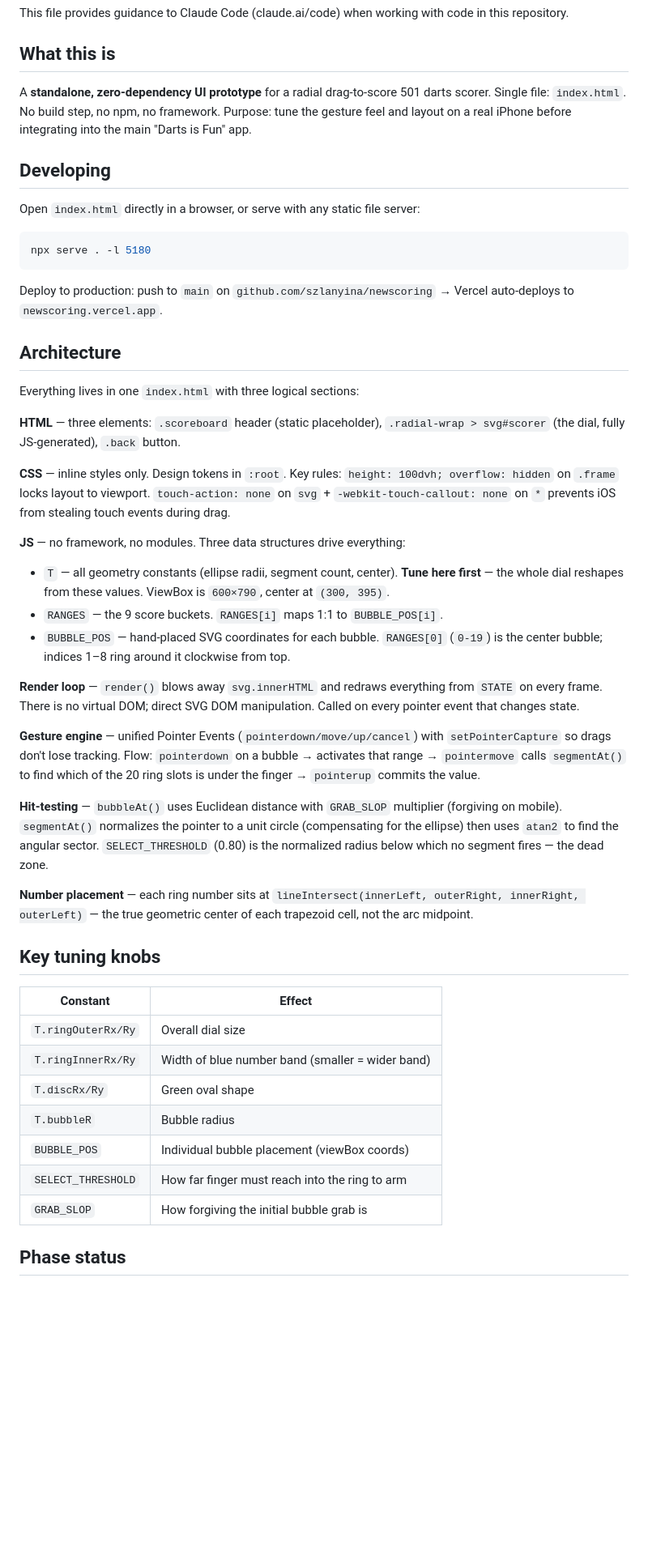
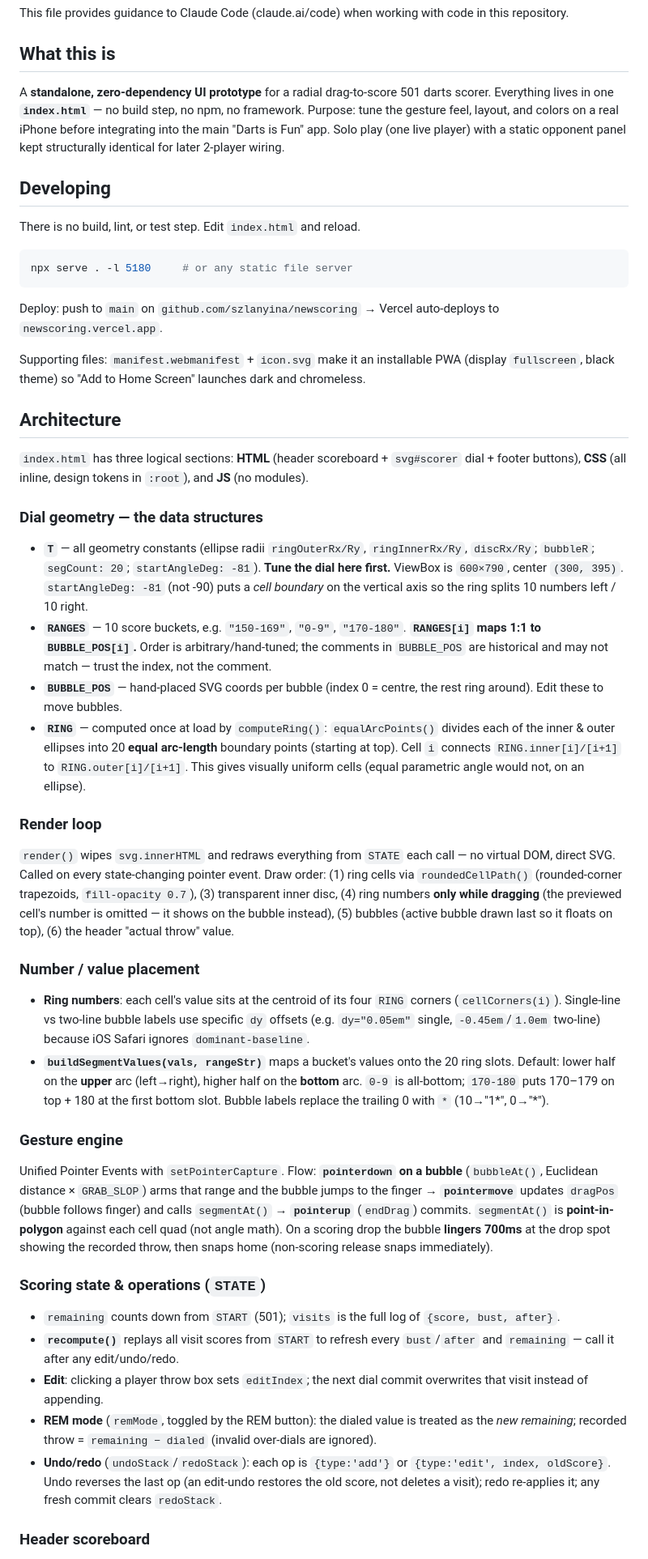
Before and after one commit to szlanyina/newscoring, a Markdown page: CLAUDE.md, the part around one of its changes. Shown at 81% size. GitHub-like rendering; blank space fills up the shorter version.

Commit message:
Rewrite CLAUDE.md to match current architecture
Update from the Phase-2 green-dial description to the current state:
equal-arc-length ring geometry, 10 buckets, point-in-polygon hit-testing,
full scoring state (recompute/edit/REM/undo-redo), the player/opponent
scoreboard, PWA files, and the iOS/verification gotchas.

Co-Authored-By: Claude Opus 4.8 <noreply@anthropic.com>

````diff
--- a/CLAUDE.md
+++ b/CLAUDE.md
@@ -4,51 +4,51 @@ This file provides guidance to Claude Code (claude.ai/code) when working with co
 
 ## What this is
 
-A **standalone, zero-dependency UI prototype** for a radial drag-to-score 501 darts scorer. Single file: `index.html`. No build step, no npm, no framework. Purpose: tune the gesture feel and layout on a real iPhone before integrating into the main "Darts is Fun" app.
+A **standalone, zero-dependency UI prototype** for a radial drag-to-score 501 darts scorer. Everything lives in one **`index.html`** — no build step, no npm, no framework. Purpose: tune the gesture feel, layout, and colors on a real iPhone before integrating into the main "Darts is Fun" app. Solo play (one live player) with a static opponent panel kept structurally identical for later 2-player wiring.
 
 ## Developing
 
-Open `index.html` directly in a browser, or serve with any static file server:
+There is no build, lint, or test step. Edit `index.html` and reload.
 
 ```bash
-npx serve . -l 5180
+npx serve . -l 5180     # or any static file server
 ```
 
-Deploy to production: push to `main` on `github.com/szlanyina/newscoring` → Vercel auto-deploys to `newscoring.vercel.app`.
+Deploy: push to `main` on `github.com/szlanyina/newscoring` → Vercel auto-deploys to `newscoring.vercel.app`.
+
+Supporting files: `manifest.webmanifest` + `icon.svg` make it an installable PWA (display `fullscreen`, black theme) so "Add to Home Screen" launches dark and chromeless.
 
 ## Architecture
 
-Everything lives in one `index.html` with three logical sections:
+`index.html` has three logical sections: **HTML** (header scoreboard + `svg#scorer` dial + footer buttons), **CSS** (all inline, design tokens in `:root`), and **JS** (no modules).
 
-**HTML** — three elements: `.scoreboard` header (static placeholder), `.radial-wrap > svg#scorer` (the dial, fully JS-generated), `.back` button.
+### Dial geometry — the data structures
 
-**CSS** — inline styles only. Design tokens in `:root`. Key rules: `height: 100dvh; overflow: hidden` on `.frame` locks layout to viewport. `touch-action: none` on `svg` + `-webkit-touch-callout: none` on `*` prevents iOS from stealing touch events during drag.
+- **`T`** — all geometry constants (ellipse radii `ringOuterRx/Ry`, `ringInnerRx/Ry`, `discRx/Ry`; `bubbleR`; `segCount: 20`; `startAngleDeg: -81`). **Tune the dial here first.** ViewBox is `600×790`, center `(300, 395)`. `startAngleDeg: -81` (not -90) puts a *cell boundary* on the vertical axis so the ring splits 10 numbers left / 10 right.
+- **`RANGES`** — 10 score buckets, e.g. `"150-169"`, `"0-9"`, `"170-180"`. **`RANGES[i]` maps 1:1 to `BUBBLE_POS[i]`.** Order is arbitrary/hand-tuned; the comments in `BUBBLE_POS` are historical and may not match — trust the index, not the comment.
+- **`BUBBLE_POS`** — hand-placed SVG coords per bubble (index 0 = centre, the rest ring around). Edit these to move bubbles.
+- **`RING`** — computed once at load by `computeRing()`: `equalArcPoints()` divides each of the inner & outer ellipses into 20 **equal arc-length** boundary points (starting at top). Cell `i` connects `RING.inner[i]/[i+1]` to `RING.outer[i]/[i+1]`. This gives visually uniform cells (equal parametric angle would not, on an ellipse).
 
-**JS** — no framework, no modules. Three data structures drive everything:
+### Render loop
 
-- `T` — all geometry constants (ellipse radii, segment count, center). **Tune here first** — the whole dial reshapes from these values. ViewBox is `600×790`, center at `(300, 395)`.
-- `RANGES` — the 9 score buckets. `RANGES[i]` maps 1:1 to `BUBBLE_POS[i]`.
-- `BUBBLE_POS` — hand-placed SVG coordinates for each bubble. `RANGES[0]` (`0-19`) is the center bubble; indices 1–8 ring around it clockwise from top.
+`render()` wipes `svg.innerHTML` and redraws everything from `STATE` each call — no virtual DOM, direct SVG. Called on every state-changing pointer event. Draw order: (1) ring cells via `roundedCellPath()` (rounded-corner trapezoids, `fill-opacity 0.7`), (3) transparent inner disc, (4) ring numbers **only while dragging** (the previewed cell's number is omitted — it shows on the bubble instead), (5) bubbles (active bubble drawn last so it floats on top), (6) the header "actual throw" value.
 
-**Render loop** — `render()` blows away `svg.innerHTML` and redraws everything from `STATE` on every frame. There is no virtual DOM; direct SVG DOM manipulation. Called on every pointer event that changes state.
+### Number / value placement
 
-**Gesture engine** — unified Pointer Events (`pointerdown/move/up/cancel`) with `setPointerCapture` so drags don't lose tracking. Flow: `pointerdown` on a bubble → activates that range → `pointermove` calls `segmentAt()` to find which of the 20 ring slots is under the finger → `pointerup` commits the value.
+- **Ring numbers**: each cell's value sits at the centroid of its four `RING` corners (`cellCorners(i)`). Single-line vs two-line bubble labels use specific `dy` offsets (e.g. `dy="0.05em"` single, `-0.45em`/`1.0em` two-line) because iOS Safari ignores `dominant-baseline`.
+- **`buildSegmentValues(vals, rangeStr)`** maps a bucket's values onto the 20 ring slots. Default: lower half on the **upper** arc (left→right), higher half on the **bottom** arc. `0-9` is all-bottom; `170-180` puts 170–179 on top + 180 at the first bottom slot. Bubble labels replace the trailing 0 with `*` (10→"1*", 0→"*").
 
-**Hit-testing** — `bubbleAt()` uses Euclidean distance with `GRAB_SLOP` multiplier (forgiving on mobile). `segmentAt()` normalizes the pointer to a unit circle (compensating for the ellipse) then uses `atan2` to find the angular sector. `SELECT_THRESHOLD` (0.80) is the normalized radius below which no segment fires — the dead zone.
+### Gesture engine
 
-**Number placement** — each ring number sits at `lineIntersect(innerLeft, outerRight, innerRight, outerLeft)` — the true geometric center of each trapezoid cell, not the arc midpoint.
+Unified Pointer Events with `setPointerCapture`. Flow: **`pointerdown` on a bubble** (`bubbleAt()`, Euclidean distance × `GRAB_SLOP`) arms that range and the bubble jumps to the finger → **`pointermove`** updates `dragPos` (bubble follows finger) and calls `segmentAt()` → **`pointerup`** (`endDrag`) commits. `segmentAt()` is **point-in-polygon** against each cell quad (not angle math). On a scoring drop the bubble **lingers 700ms** at the drop spot showing the recorded throw, then snaps home (non-scoring release snaps immediately).
 
-## Key tuning knobs
+### Scoring state & operations (`STATE`)
 
-| Constant | Effect |
-|---|---|
-| `T.ringOuterRx/Ry` | Overall dial size |
-| `T.ringInnerRx/Ry` | Width of blue number band (smaller = wider band) |
-| `T.discRx/Ry` | Green oval shape |
-| `T.bubbleR` | Bubble radius |
-| `BUBBLE_POS` | Individual bubble placement (viewBox coords) |
-| `SELECT_THRESHOLD` | How far finger must reach into the ring to arm |
-| `GRAB_SLOP` | How forgiving the initial bubble grab is |
+- `remaining` counts down from `START` (501); `visits` is the full log of `{score, bust, after}`.
+- **`recompute()`** replays all visit scores from `START` to refresh every `bust`/`after` and `remaining` — call it after any edit/undo/redo.
+- **Edit**: clicking a player throw box sets `editIndex`; the next dial commit overwrites that visit instead of appending.
+- **REM mode** (`remMode`, toggled by the REM button): the dialed value is treated as the *new remaining*; recorded throw = `remaining − dialed` (invalid over-dials are ignored).
+- **Undo/redo** (`undoStack`/`redoStack`): each op is `{type:'add'}` or `{type:'edit', index, oldScore}`. Undo reverses the last op (an edit-undo restores the old score, not deletes a visit); redo re-applies it; any fresh commit clears `redoStack`.
 
-## Phase status
+### Header scoreboard
 
````
Also changed, not shown: other parts of CLAUDE.md (+12 -3 lines).
